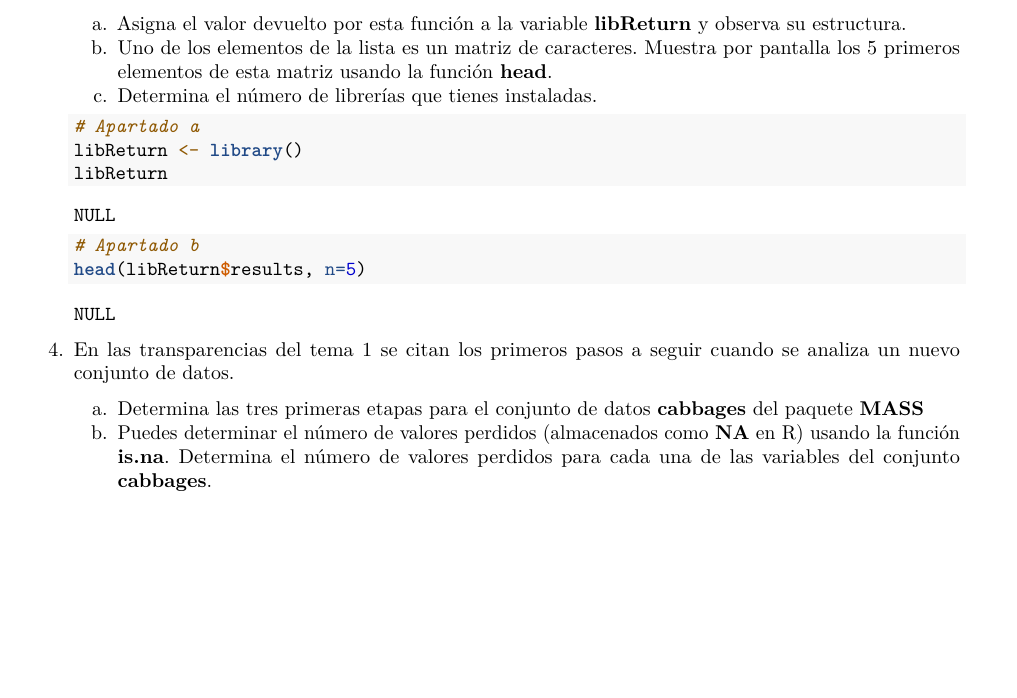
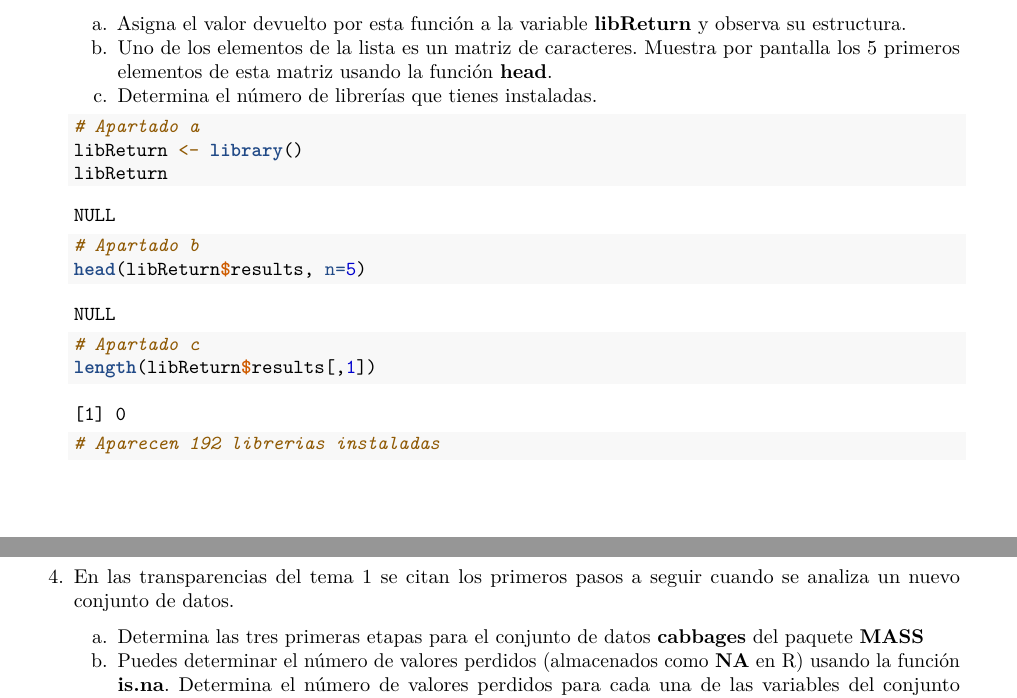
Before and after one commit to caupermi/SolucionesTema1-, an R Markdown document (BoletinTema1ALUMNO.Rmd): part of page 5 of 11 before the commit and two parts of pages 5 and 6 of 11 after it, the two joined at a grey line, cut so that both start at the same text, the shorter picture padded with empty space. Rendered offline with R 4.5, knitr and Pandoc, then LaTeX, with nearby package versions.

Commit message:
3.c y fin del 3

````diff
--- a/BoletinTema1ALUMNO.Rmd
+++ b/BoletinTema1ALUMNO.Rmd
@@ -181,11 +181,9 @@ libReturn
 # Apartado b
 head(libReturn$results, n=5)
 
-
-
-
-
-
+# Apartado c
+length(libReturn$results[,1])
+# Aparecen 192 librerias instaladas
 
 
     ```
````
